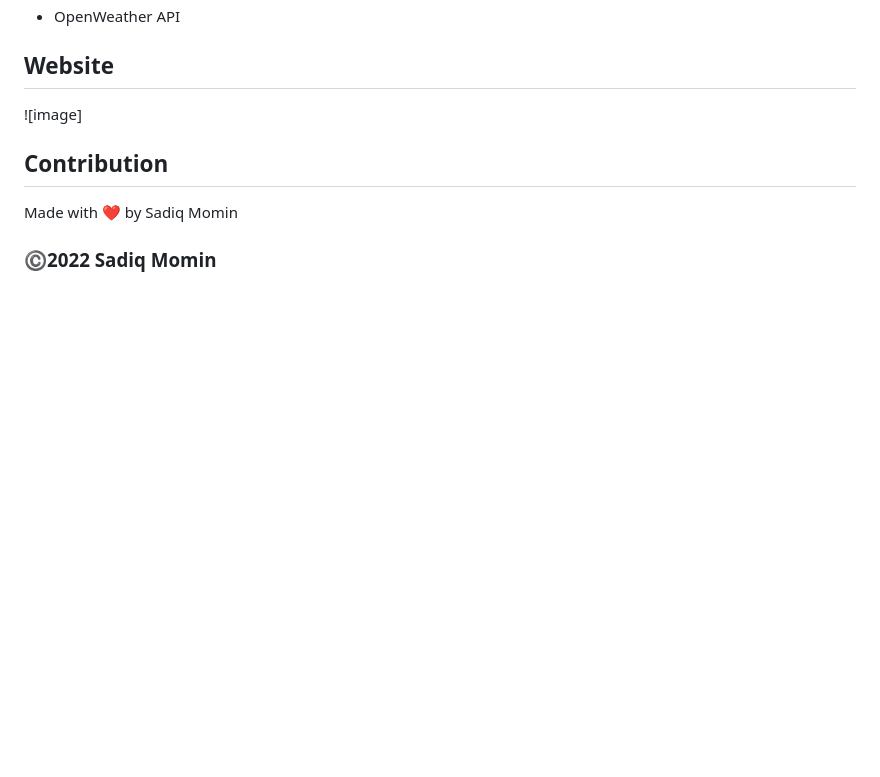
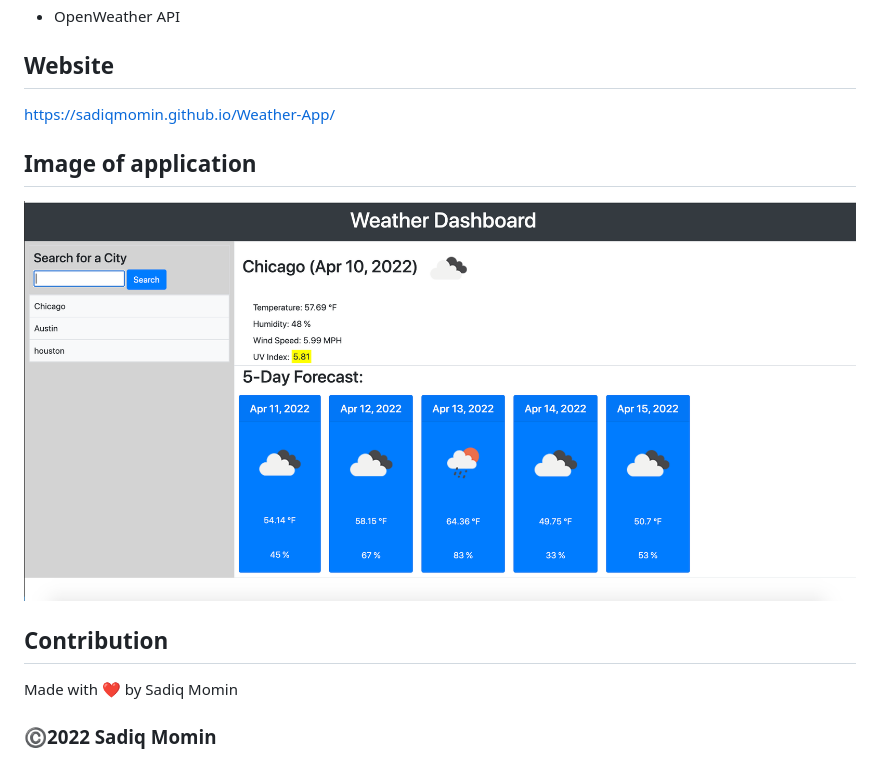
Before and after one commit to SadiqMomin/Weather-App, a Markdown page: README.md, the part around the change. Rendered like a GitHub page; pictures changed too: Assets/images/Screen Shot Weather App 2.png (added); blank space fills up the shorter version.

Commit message:
fix readme screenshot

```diff
--- a/README.md
+++ b/README.md
@@ -21,8 +21,11 @@ Search the current and future weather conditions for multiple cities.
 * OpenWeather API
 
 ## Website
+https://sadiqmomin.github.io/Weather-App/
 
-![image]
+## Image of application
+
+![Weather Dashboard](/Assets/images/Screen%20Shot%20Weather%20App%202.png)
 
 ## Contribution
 Made with ❤️ by Sadiq Momin
```
Also changed, not shown: Assets/images/Screen Shot Weather App.png (added), 1 other file.
